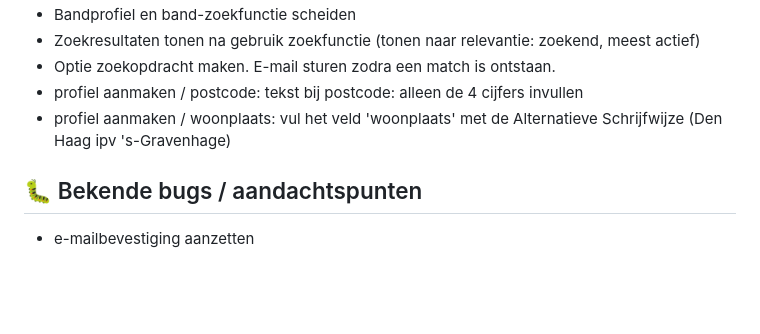
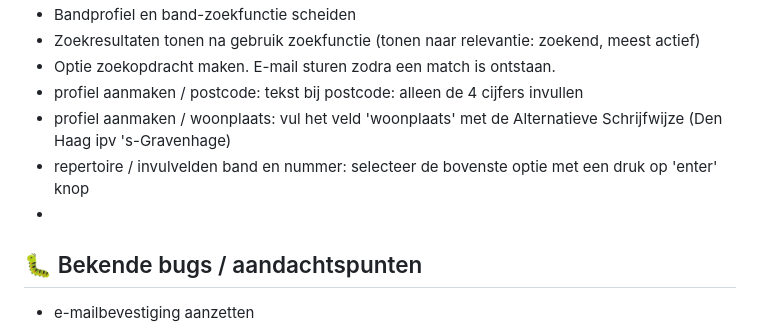
Before and after one commit to tt-rw/talenttent, a Markdown page: TODO.md, the part around the change. Drawn GitHub-style; blank space fills up the shorter version.

```diff
--- a/TODO.md
+++ b/TODO.md
@@ -41,6 +41,9 @@ Laatste update: 29 juli 2026 (postcode-automatisering + cache-backup afgerond)
 - Optie zoekopdracht maken. E-mail sturen zodra een match is ontstaan.
 - profiel aanmaken / postcode: tekst bij postcode: alleen de 4 cijfers invullen
 - profiel aanmaken / woonplaats: vul het veld 'woonplaats' met de Alternatieve Schrijfwijze (Den Haag ipv 's-Gravenhage)
+- repertoire / invulvelden band en nummer: selecteer de bovenste optie met een druk op 'enter' knop
+-
+
 
 ## 🐛 Bekende bugs / aandachtspunten
 - e-mailbevestiging aanzetten
```
